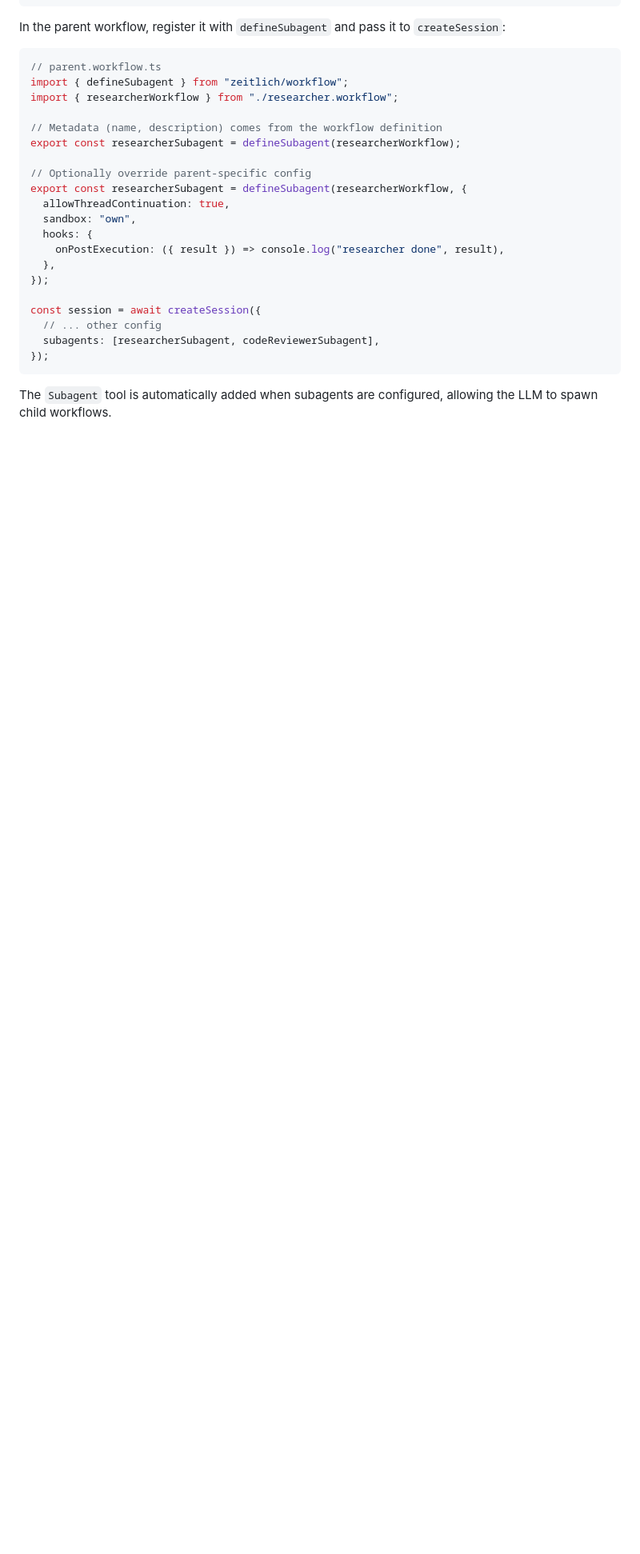
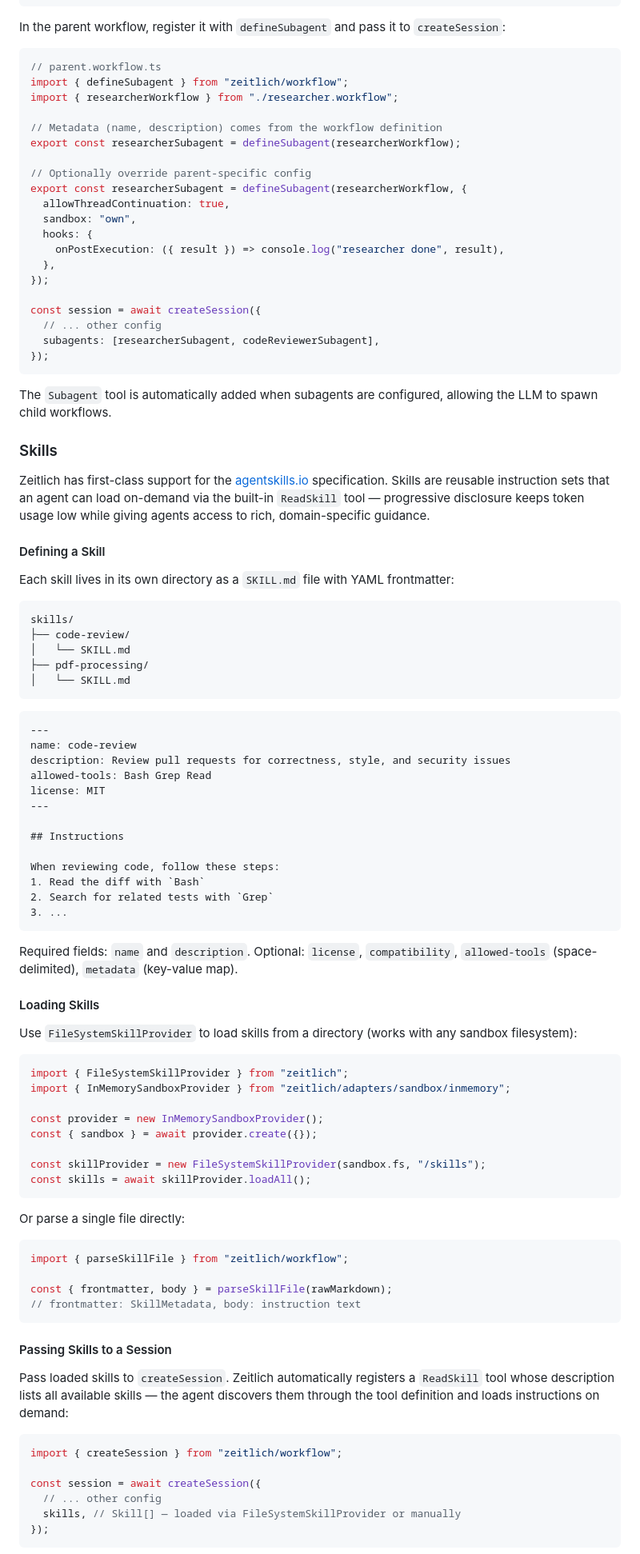
Before and after one commit to bead-ai/zeitlich, a Markdown page: README.md, the part around one of its changes. Shown at 80% size. Rendered like a GitHub page; blank space fills up the shorter version.

Commit message:
docs: add Skills section to README for agent skills support
Expanded the README.md to introduce the new Skills feature, detailing how to define, load, and utilize skills within the Zeitlich framework. Included examples for creating and managing skills, enhancing user understanding of the progressive disclosure mechanism and its integration with the agent's capabilities.

````diff
--- a/README.md
+++ b/README.md
@@ -476,3 +477,74 @@ const session = await createSession({
 
 The `Subagent` tool is automatically added when subagents are configured, allowing the LLM to spawn child workflows.
 
+### Skills
+
+Zeitlich has first-class support for the [agentskills.io](https://agentskills.io) specification. Skills are reusable instruction sets that an agent can load on-demand via the built-in `ReadSkill` tool — progressive disclosure keeps token usage low while giving agents access to rich, domain-specific guidance.
+
+#### Defining a Skill
+
+Each skill lives in its own directory as a `SKILL.md` file with YAML frontmatter:
+
+```
+skills/
+├── code-review/
+│   └── SKILL.md
+├── pdf-processing/
+│   └── SKILL.md
+```
+
+```markdown
+---
+name: code-review
+description: Review pull requests for correctness, style, and security issues
+allowed-tools: Bash Grep Read
+license: MIT
+---
+
+## Instructions
+
+When reviewing code, follow these steps:
+1. Read the diff with `Bash`
+2. Search for related tests with `Grep`
+3. ...
+```
+
+Required fields: `name` and `description`. Optional: `license`, `compatibility`, `allowed-tools` (space-delimited), `metadata` (key-value map).
+
+#### Loading Skills
+
+Use `FileSystemSkillProvider` to load skills from a directory (works with any sandbox filesystem):
+
+```typescript
+import { FileSystemSkillProvider } from "zeitlich";
+import { InMemorySandboxProvider } from "zeitlich/adapters/sandbox/inmemory";
+
+const provider = new InMemorySandboxProvider();
+const { sandbox } = await provider.create({});
+
+const skillProvider = new FileSystemSkillProvider(sandbox.fs, "/skills");
+const skills = await skillProvider.loadAll();
+```
+
+Or parse a single file directly:
+
+```typescript
+import { parseSkillFile } from "zeitlich/workflow";
+
+const { frontmatter, body } = parseSkillFile(rawMarkdown);
+// frontmatter: SkillMetadata, body: instruction text
+```
+
+#### Passing Skills to a Session
+
+Pass loaded skills to `createSession`. Zeitlich automatically registers a `ReadSkill` tool whose description lists all available skills — the agent discovers them through the tool definition and loads instructions on demand:
+
+```typescript
+import { createSession } from "zeitlich/workflow";
+
+const session = await createSession({
+  // ... other config
+  skills, // Skill[] — loaded via FileSystemSkillProvider or manually
+});
+```
+
````
Also changed, not shown: other parts of README.md (+18 -1 lines).
